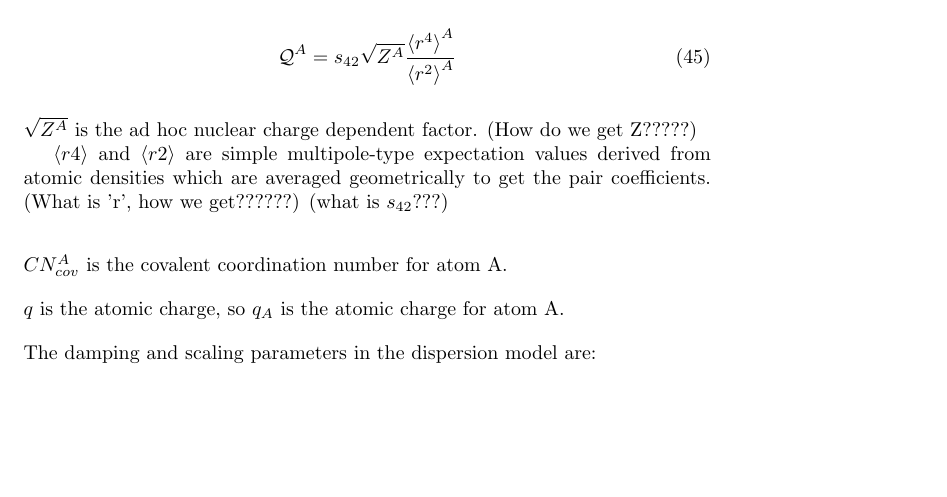
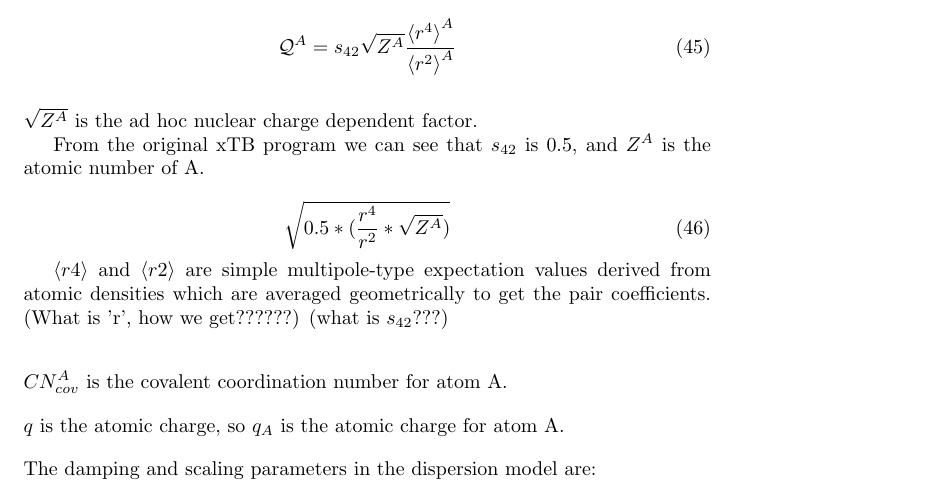
Before and after one commit to AceMouse/xTB-math, a LaTeX document (main.tex): part of page 6 of 7, cut so that both start at the same text, the shorter picture padded with empty space. Compiled offline with pdfLaTeX.

Commit message:
add value for s_42 and definition of Z^A

```diff
--- a/main.tex
+++ b/main.tex
@@ -244,7 +244,14 @@ where \(\eta_A\) is the chemical hardness taken from ref 98.
 
 \vspace{10pt}
 \noindent
-\(\sqrt{Z^A}\) is the ad hoc nuclear charge dependent factor. (How do we get Z?????)
+\(\sqrt{Z^A}\) is the ad hoc nuclear charge dependent factor.
+
+From the original xTB program we can see that \(s_{42}\) is \(0.5\), and \(Z^A\) is the atomic number of A.
+
+\begin{equation}
+  \sqrt{0.5 * (\frac{r^4}{r^2} * \sqrt{Z^A})}
+\end{equation}
+
 
 \(\braket{r4}\) and \(\braket{r2}\) are simple multipole-type expectation values derived from atomic densities which are averaged geometrically to get the pair coefficients. (What is 'r', how we get??????) (what is \(s_{42}\)???)
 
```
Also changed, not shown: main.pdf.
